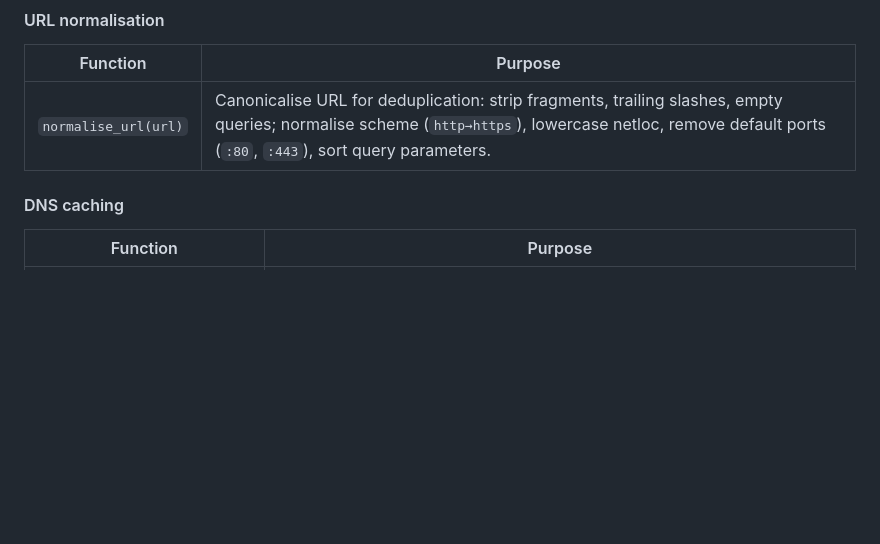
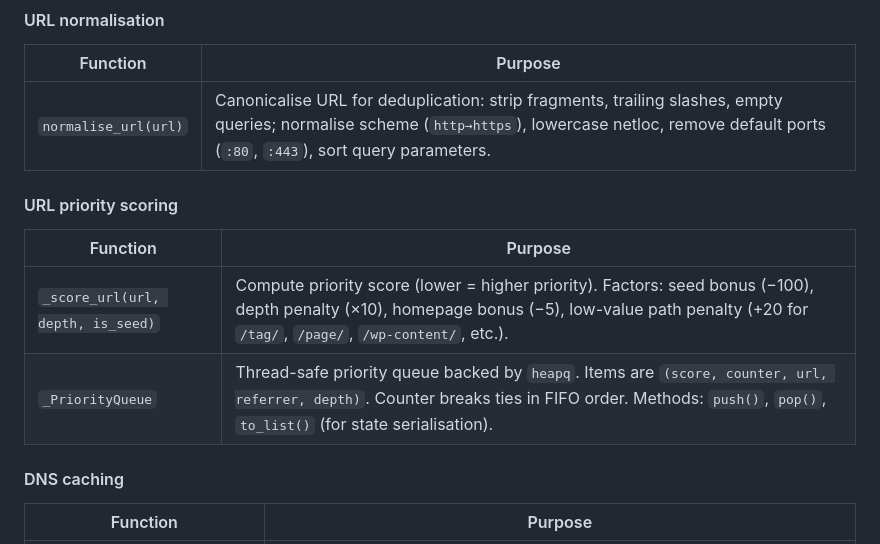
Before and after one commit to hooperstu/CrawlStreetJournal, a Markdown page: FUNCTIONAL_SPEC.md, the part around the change. GitHub-like rendering; blank space fills up the shorter version.

```diff
--- a/FUNCTIONAL_SPEC.md
+++ b/FUNCTIONAL_SPEC.md
@@ -28,6 +28,13 @@ The crawl engine orchestrates fetching, scope enforcement, rate limiting, and ou
 | Function | Purpose |
 |----------|---------|
 | `normalise_url(url)` | Canonicalise URL for deduplication: strip fragments, trailing slashes, empty queries; normalise scheme (`http→https`), lowercase netloc, remove default ports (`:80`, `:443`), sort query parameters. |
+
+#### URL priority scoring
+
+| Function | Purpose |
+|----------|---------|
+| `_score_url(url, depth, is_seed)` | Compute priority score (lower = higher priority). Factors: seed bonus (−100), depth penalty (×10), homepage bonus (−5), low-value path penalty (+20 for `/tag/`, `/page/`, `/wp-content/`, etc.). |
+| `_PriorityQueue` | Thread-safe priority queue backed by `heapq`. Items are `(score, counter, url, referrer, depth)`. Counter breaks ties in FIFO order. Methods: `push()`, `pop()`, `to_list()` (for state serialisation). |
 
 #### DNS caching
 
```
Also changed, not shown: README.md (+2 -0 lines), architecture.md (+6 -2 lines).
